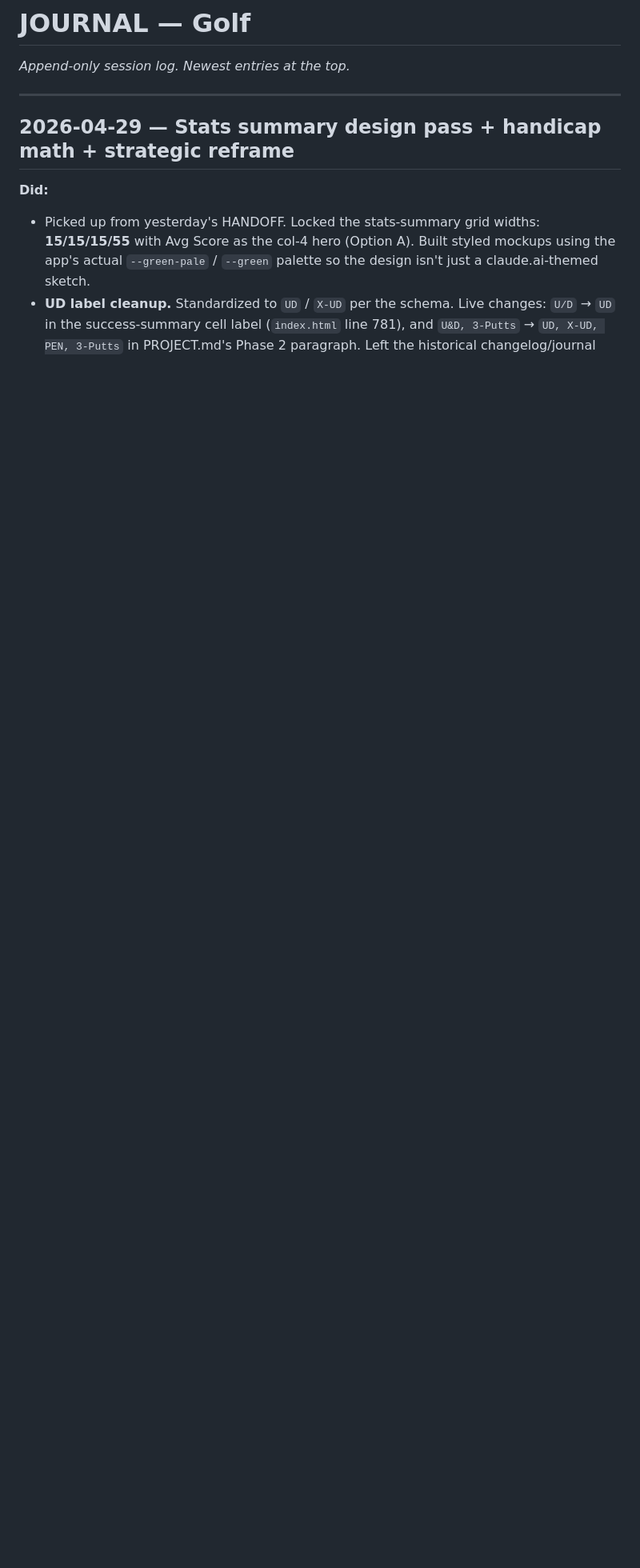
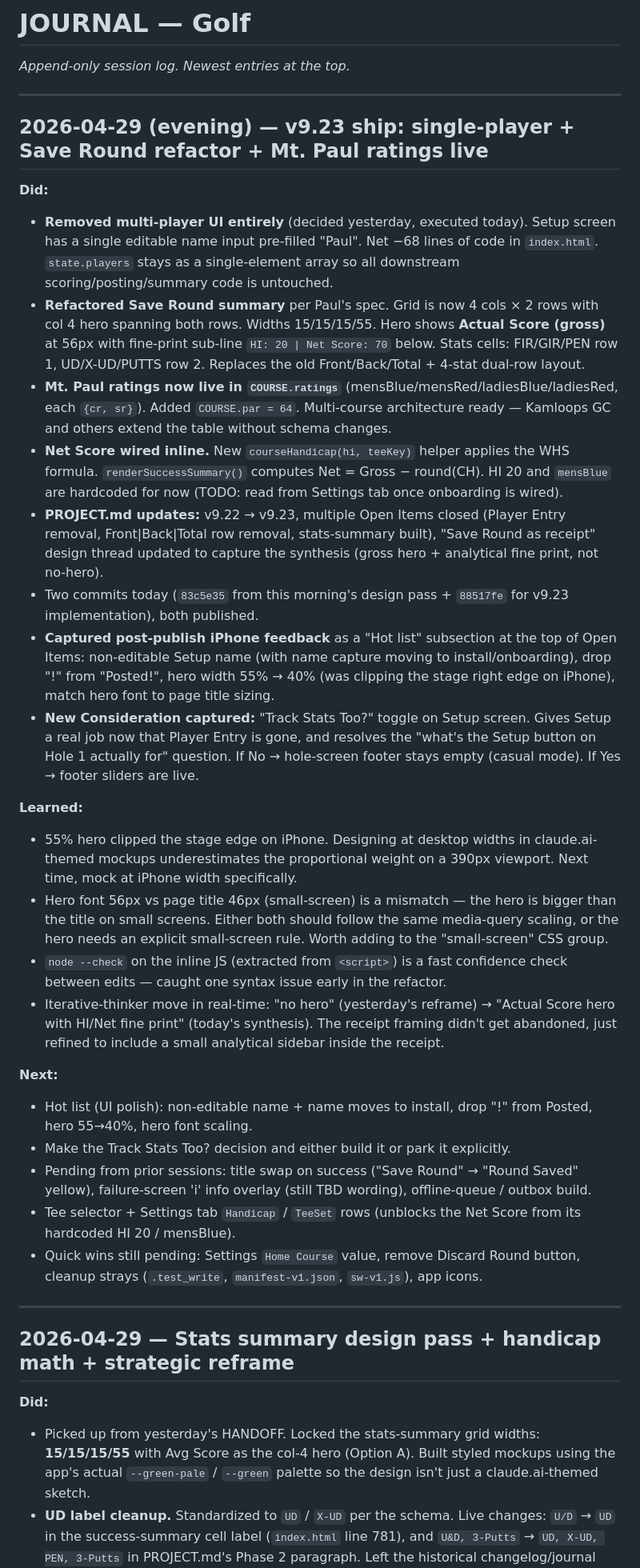
Before and after one commit to kamloopspaul-a11y/golf-scores, a Markdown page: JOURNAL.md, the part around the change. Shown at 80% size. Drawn GitHub-style; blank space fills up the shorter version.

Commit message:
Housekeeping — capture v9.23 publish feedback + JOURNAL entry
PROJECT.md:
- New 'Hot list — post-publish iPhone feedback' subsection at the top of
  Open Items: non-editable Setup name (capture moves to install), drop !
  from Posted, hero width 55% -> 40% (was clipping iPhone stage edge),
  match hero font scaling to page title.
- New 'Considerations' subsection with the 'Track Stats Too?' toggle idea
  for the Setup screen — gives Setup a real job now that Player Entry is
  gone, and resolves the question of what the Hole 1 'Setup' button does.

JOURNAL.md:
- 2026-04-29 (evening) entry covering today's full arc: Add Player removal,
  Save Round summary refactor, ratings + Net wiring, publish, captured
  feedback, and the lesson learned (mock at iPhone width, not desktop).

```diff
--- a/JOURNAL.md
+++ b/JOURNAL.md
@@ -1,6 +1,33 @@
 # JOURNAL — Golf
 
 *Append-only session log. Newest entries at the top.*
+
+---
+
+## 2026-04-29 (evening) — v9.23 ship: single-player + Save Round refactor + Mt. Paul ratings live
+
+**Did:**
+- **Removed multi-player UI entirely** (decided yesterday, executed today). Setup screen has a single editable name input pre-filled "Paul". Net −68 lines of code in `index.html`. `state.players` stays as a single-element array so all downstream scoring/posting/summary code is untouched.
+- **Refactored Save Round summary** per Paul's spec. Grid is now 4 cols × 2 rows with col 4 hero spanning both rows. Widths 15/15/15/55. Hero shows **Actual Score (gross)** at 56px with fine-print sub-line `HI: 20 | Net Score: 70` below. Stats cells: FIR/GIR/PEN row 1, UD/X-UD/PUTTS row 2. Replaces the old Front/Back/Total + 4-stat dual-row layout.
+- **Mt. Paul ratings now live in `COURSE.ratings`** (mensBlue/mensRed/ladiesBlue/ladiesRed, each `{cr, sr}`). Added `COURSE.par = 64`. Multi-course architecture ready — Kamloops GC and others extend the table without schema changes.
+- **Net Score wired inline.** New `courseHandicap(hi, teeKey)` helper applies the WHS formula. `renderSuccessSummary()` computes Net = Gross − round(CH). HI 20 and `mensBlue` are hardcoded for now (TODO: read from Settings tab once onboarding is wired).
+- **PROJECT.md updates:** v9.22 → v9.23, multiple Open Items closed (Player Entry removal, Front|Back|Total row removal, stats-summary built), "Save Round as receipt" design thread updated to capture the synthesis (gross hero + analytical fine print, not no-hero).
+- Two commits today (`83c5e35` from this morning's design pass + `88517fe` for v9.23 implementation), both published.
+- **Captured post-publish iPhone feedback** as a "Hot list" subsection at the top of Open Items: non-editable Setup name (with name capture moving to install/onboarding), drop "!" from "Posted!", hero width 55% → 40% (was clipping the stage right edge on iPhone), match hero font to page title sizing.
+- **New Consideration captured:** "Track Stats Too?" toggle on Setup screen. Gives Setup a real job now that Player Entry is gone, and resolves the "what's the Setup button on Hole 1 actually for" question. If No → hole-screen footer stays empty (casual mode). If Yes → footer sliders are live.
+
+**Learned:**
+- 55% hero clipped the stage edge on iPhone. Designing at desktop widths in claude.ai-themed mockups underestimates the proportional weight on a 390px viewport. Next time, mock at iPhone width specifically.
+- Hero font 56px vs page title 46px (small-screen) is a mismatch — the hero is bigger than the title on small screens. Either both should follow the same media-query scaling, or the hero needs an explicit small-screen rule. Worth adding to the "small-screen" CSS group.
+- `node --check` on the inline JS (extracted from `<script>`) is a fast confidence check between edits — caught one syntax issue early in the refactor.
+- Iterative-thinker move in real-time: "no hero" (yesterday's reframe) → "Actual Score hero with HI/Net fine print" (today's synthesis). The receipt framing didn't get abandoned, just refined to include a small analytical sidebar inside the receipt.
+
+**Next:**
+- Hot list (UI polish): non-editable name + name moves to install, drop "!" from Posted, hero 55→40%, hero font scaling.
+- Make the Track Stats Too? decision and either build it or park it explicitly.
+- Pending from prior sessions: title swap on success ("Save Round" → "Round Saved" yellow), failure-screen 'i' info overlay (still TBD wording), offline-queue / outbox build.
+- Tee selector + Settings tab `Handicap` / `TeeSet` rows (unblocks the Net Score from its hardcoded HI 20 / mensBlue).
+- Quick wins still pending: Settings `Home Course` value, remove Discard Round button, cleanup strays (`.test_write`, `manifest-v1.json`, `sw-v1.js`), app icons.
 
 ---
 
```
Also changed, not shown: PROJECT.md (+11 -0 lines).
